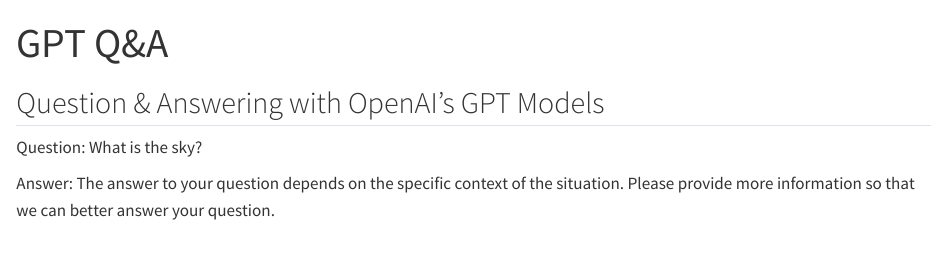
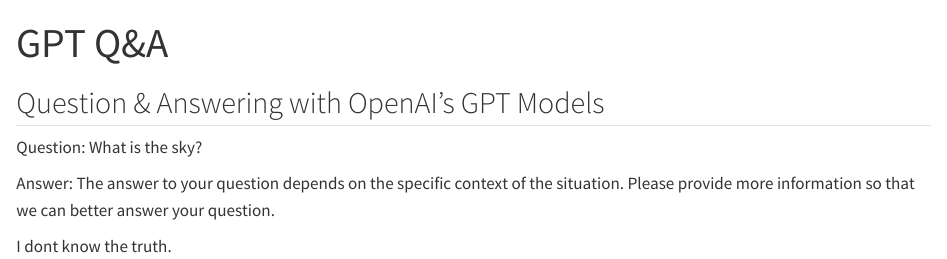
Before and after one commit to ellivromvvn/exploring, a Quarto document (ChatGPT/gpt_q_and_a.qmd): the page in a window 1100 px wide, from its top. Rendered offline with R 4.5, knitr and Pandoc in place of Quarto, with nearby package versions.

Commit message:
added 1 sentence

```diff
--- a/ChatGPT/gpt_q_and_a.qmd
+++ b/ChatGPT/gpt_q_and_a.qmd
@@ -7,5 +7,6 @@
 
 Question: What is the sky?
 
-Answer:
-The answer to your question depends on the specific context of the situation. Please provide more information so that we can better answer your question.
+Answer: The answer to your question depends on the specific context of the situation. Please provide more information so that we can better answer your question.
+
+I dont know the truth.
```
